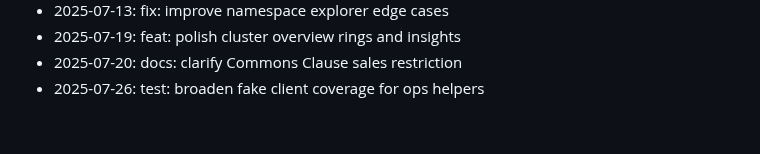
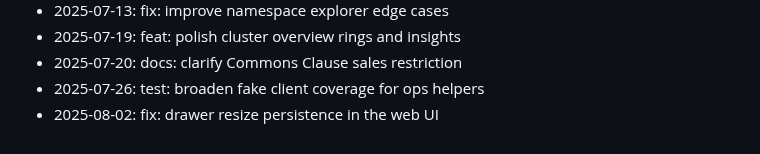
Before and after one commit to zrougamed/pyxis, a Markdown page: docs/CHANGELOG.md, the part around the change. Drawn GitHub-style.

Commit message:
fix: drawer resize persistence in the web UI

```diff
--- a/docs/CHANGELOG.md
+++ b/docs/CHANGELOG.md
@@ -72,3 +72,4 @@ Weekend development notes for Pyxis.
 - 2025-07-19: feat: polish cluster overview rings and insights
 - 2025-07-20: docs: clarify Commons Clause sales restriction
 - 2025-07-26: test: broaden fake client coverage for ops helpers
+- 2025-08-02: fix: drawer resize persistence in the web UI
```
